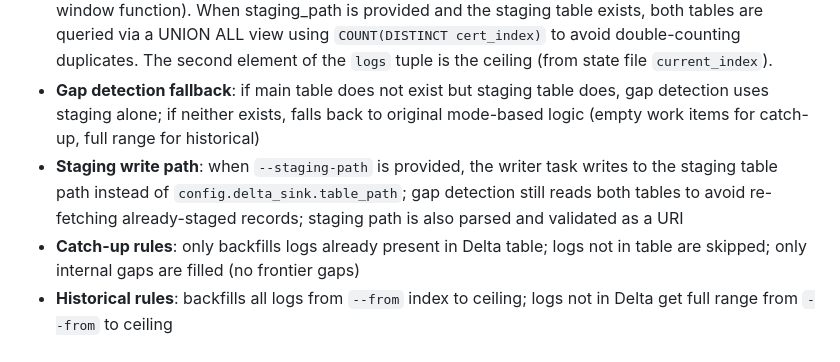
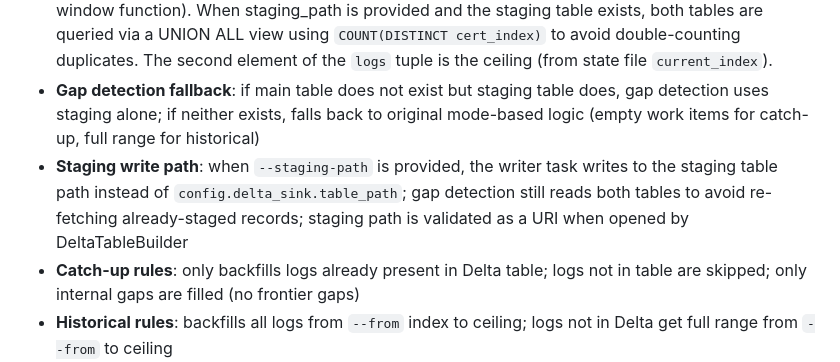
Before and after one commit to 1mentat/certstream-server-rust, a Markdown page: CLAUDE.md, the part around the change. Drawn GitHub-style.

Commit message:
docs: fix CLAUDE.md staging path validation timing description
Co-Authored-By: Claude Opus 4.6 <noreply@anthropic.com>

```diff
--- a/CLAUDE.md
+++ b/CLAUDE.md
@@ -127,7 +127,7 @@ The binary has three execution modes selected in main.rs:
 - **Two modes**: catch-up (no `--from`, fills internal gaps within existing Delta data) and historical (`--from N`, backfills from index N to ceiling)
 - **Gap detection**: `detect_gaps(table_path, staging_path, logs, backfill_from, storage_options)` uses `DeltaTableBuilder::from_valid_uri()` to open URIs (supporting both `file://` and `s3://` paths) with passed storage options; queries Delta table(s) via DataFusion SQL, finds internal gaps only (LEAD window function). When staging_path is provided and the staging table exists, both tables are queried via a UNION ALL view using `COUNT(DISTINCT cert_index)` to avoid double-counting duplicates. The second element of the `logs` tuple is the ceiling (from state file `current_index`).
 - **Gap detection fallback**: if main table does not exist but staging table does, gap detection uses staging alone; if neither exists, falls back to original mode-based logic (empty work items for catch-up, full range for historical)
-- **Staging write path**: when `--staging-path` is provided, the writer task writes to the staging table path instead of `config.delta_sink.table_path`; gap detection still reads both tables to avoid re-fetching already-staged records; staging path is also parsed and validated as a URI
+- **Staging write path**: when `--staging-path` is provided, the writer task writes to the staging table path instead of `config.delta_sink.table_path`; gap detection still reads both tables to avoid re-fetching already-staged records; staging path is validated as a URI when opened by DeltaTableBuilder
 - **Catch-up rules**: only backfills logs already present in Delta table; logs not in table are skipped; only internal gaps are filled (no frontier gaps)
 - **Historical rules**: backfills all logs from `--from` index to ceiling; logs not in Delta get full range from `--from` to ceiling
 - **Sink selection**: `--sink zerobus` requires `zerobus_sink.enabled = true` in config and `--from` (historical mode only; gap detection not supported for remote tables); `--sink delta` or omitted defaults to Delta writer; unknown sink names exit with error
```
